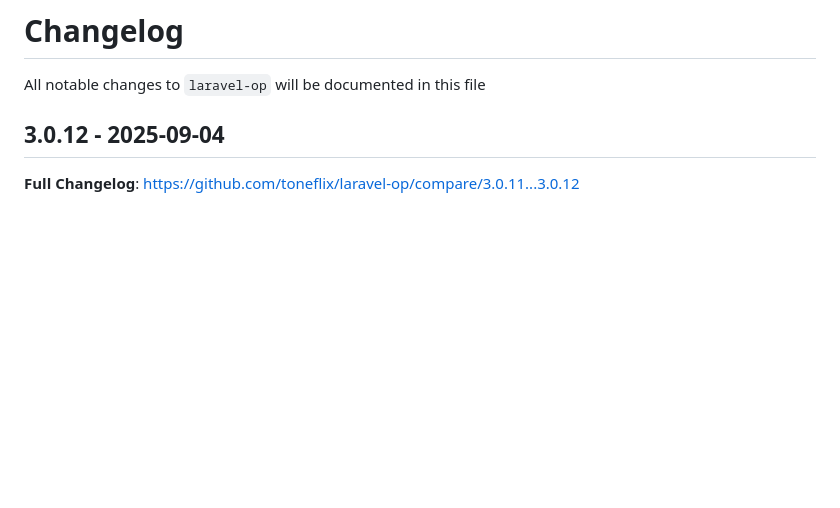
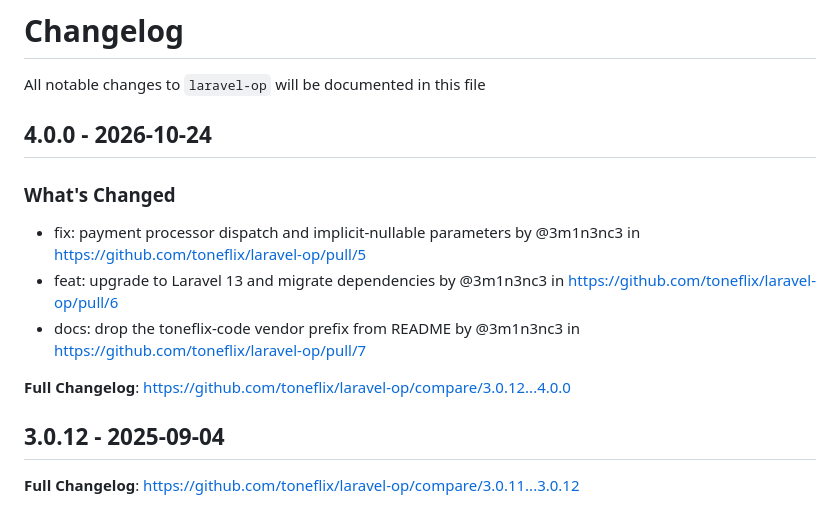
Before and after one commit to toneflix/laravel-op, a Markdown page: CHANGELOG.md, the part around the change. Rendered like a GitHub page; blank space fills up the shorter version.

Commit message:
Update CHANGELOG

```diff
--- a/CHANGELOG.md
+++ b/CHANGELOG.md
@@ -1,6 +1,16 @@
 # Changelog
 
 All notable changes to `laravel-op` will be documented in this file
+
+## 4.0.0 - 2026-10-24
+
+### What's Changed
+
+* fix: payment processor dispatch and implicit-nullable parameters by @3m1n3nc3 in https://github.com/toneflix/laravel-op/pull/5
+* feat: upgrade to Laravel 13 and migrate dependencies by @3m1n3nc3 in https://github.com/toneflix/laravel-op/pull/6
+* docs: drop the toneflix-code vendor prefix from README by @3m1n3nc3 in https://github.com/toneflix/laravel-op/pull/7
+
+**Full Changelog**: https://github.com/toneflix/laravel-op/compare/3.0.12...4.0.0
 
 ## 3.0.12 - 2025-09-04
 
```
